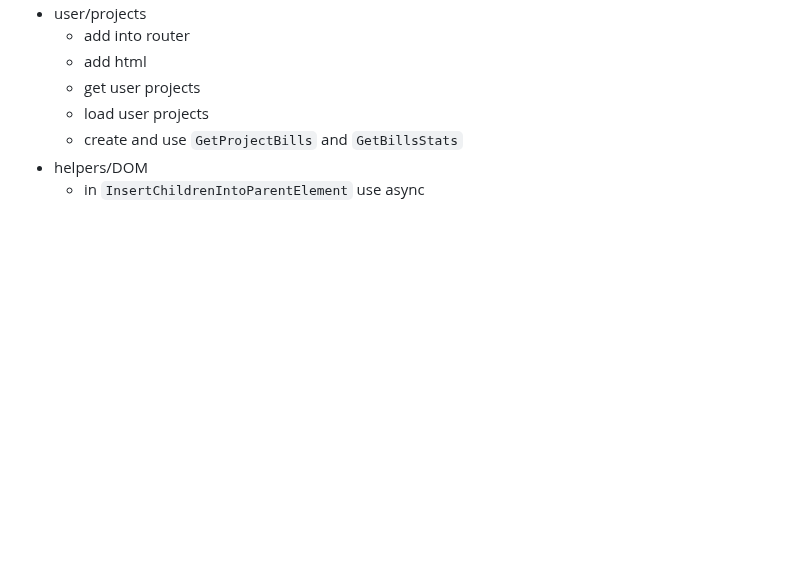
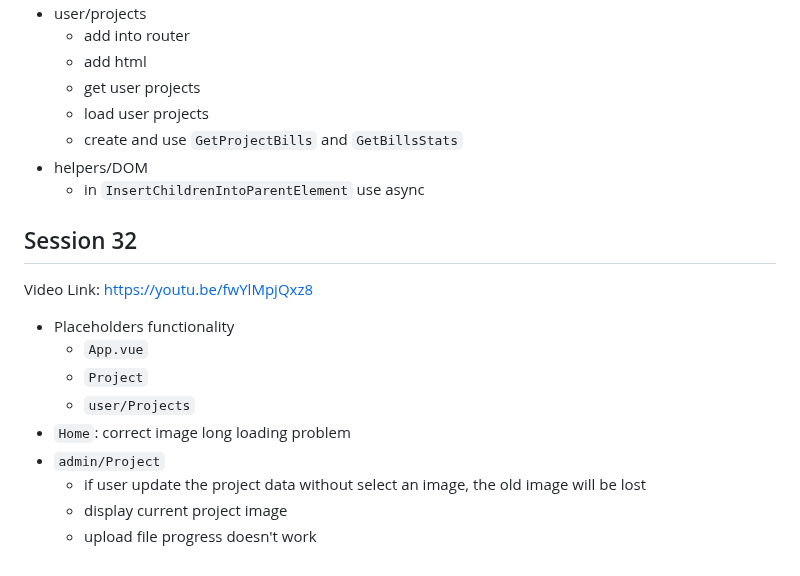
Before and after one commit to hunterll2/html-css-js, a Markdown page: README.md, the part around the change. Drawn GitHub-style; blank space fills up the shorter version.

Commit message:
Session 32

```diff
--- a/README.md
+++ b/README.md
@@ -331,3 +331,17 @@ Video Link 2: https://youtu.be/-BUzfXjwlt0
   - create and use `GetProjectBills` and `GetBillsStats`
 - helpers/DOM
   - in `InsertChildrenIntoParentElement` use async
+
+## Session 32
+
+Video Link: https://youtu.be/fwYlMpjQxz8
+
+- Placeholders functionality
+  - `App.vue`
+  - `Project`
+  - `user/Projects`
+- `Home`: correct image long loading problem
+- `admin/Project`
+  - if user update the project data without select an image, the old image will be lost
+  - display current project image
+  - upload file progress doesn't work
```
